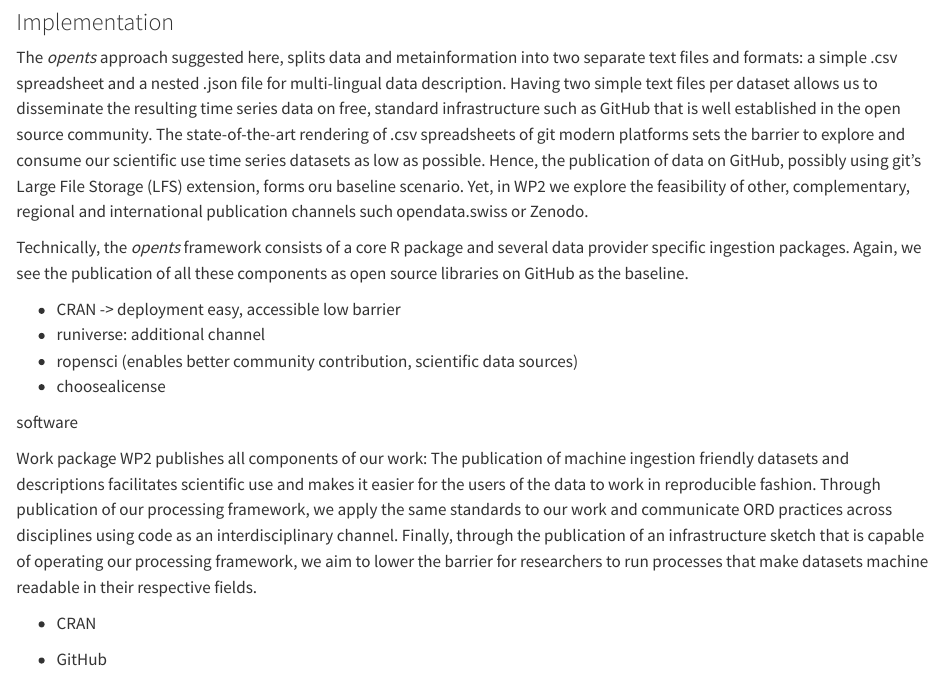
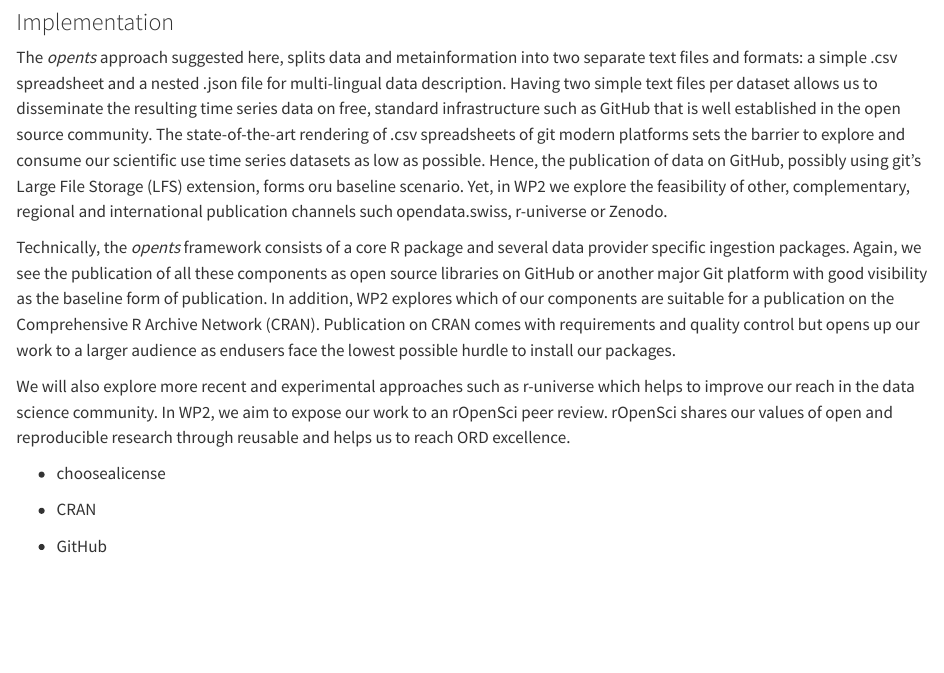
Before and after one commit to minnaheim/ord_proposal, a Quarto document (ord-proposal/ord_plan.qmd): the page in a window 1100 px wide, from 2250 px down. Rendered offline with R 4.5, knitr and Pandoc in place of Quarto, with nearby package versions.

Commit message:
rOpenSci, software pub

```diff
--- a/ord-proposal/ord_plan.qmd
+++ b/ord-proposal/ord_plan.qmd
@@ -153,38 +153,25 @@ The goal of Work package 2 (WP2) is find the platforms our community data and co
 
 ### Implementation
 
-The *opents* approach suggested here, splits data and metainformation into two separate text files and formats: a simple .csv spreadsheet and a nested .json file for multi-lingual data description. Having two simple text files per dataset allows us to disseminate the resulting time series data on free, standard infrastructure such as GitHub that is well established in the open source community. The state-of-the-art rendering of .csv spreadsheets of git modern platforms sets the barrier to explore and consume our scientific use time series datasets as low as possible. Hence, the publication of data on GitHub, possibly using git's Large File Storage (LFS) extension, forms oru baseline scenario. Yet, in WP2 we explore the feasibility of other, complementary, regional and international publication channels such opendata.swiss or Zenodo.
+The *opents* approach suggested here, splits data and metainformation into two separate text files and formats: a simple .csv spreadsheet and a nested .json file for multi-lingual data description. Having two simple text files per dataset allows us to disseminate the resulting time series data on free, standard infrastructure such as GitHub that is well established in the open source community. The state-of-the-art rendering of .csv spreadsheets of git modern platforms sets the barrier to explore and consume our scientific use time series datasets as low as possible. Hence, the publication of data on GitHub, possibly using git's Large File Storage (LFS) extension, forms oru baseline scenario. Yet, in WP2 we explore the feasibility of other, complementary, regional and international publication channels such
+opendata.swiss, r-universe or Zenodo.
 
 <!-- CSV + JSON = opents , do we want to have a demo here ? code block mit .csv (README swissdata org--->
 
-Technically, the *opents* framework consists of a core R package and several data provider specific ingestion packages. Again, we see the publication of all these components as open source libraries on GitHub as the baseline.
+Technically, the *opents* framework consists of a core R package and several data provider specific ingestion packages. Again, we see the publication of all these components as open source libraries on GitHub or another major Git platform with good visibility as the baseline form of publication. In addition, WP2 explores which of our components are suitable for a publication on the Comprehensive R Archive Network (CRAN). Publication on CRAN comes with requirements and quality control but opens up our work to a larger audience as endusers face the lowest possible hurdle to install our packages.
 
-- CRAN -> deployment easy, accessible low barrier
-- runiverse: additional channel
-- ropensci (enables better community contribution, scientific data sources)
-- choosealicense
+<!-- example screenshot of GUI downloading package from CRAN -->
 
 
+We will also explore more recent and experimental approaches such as r-universe which helps to improve our reach in the data science community. In WP2, we aim to expose our work to an rOpenSci peer review. rOpenSci shares our values of open and reproducible research through reusable and helps us to reach ORD excellence.
 
-
-software
-
-
-
-
-
-
-Work package WP2 publishes all components of our work: The publication of machine ingestion friendly datasets and descriptions facilitates scientific use and makes it easier for the users of the data to work in reproducible fashion. Through publication of our processing framework, we apply the same standards to our work and communicate ORD practices across disciplines using code as an interdisciplinary channel. Finally, through the publication of an infrastructure sketch that is capable of operating our processing framework, we aim to lower the barrier for researchers to run processes that make datasets machine readable in their respective fields.
-
-
-
+- choosealicense
 - CRAN
 - GitHub
 - runiverse
 - rOpenSci
 - Zenodo
 - opendata.swiss
-
 - licenses (ETH Rechtsdienst)
 
 
```
